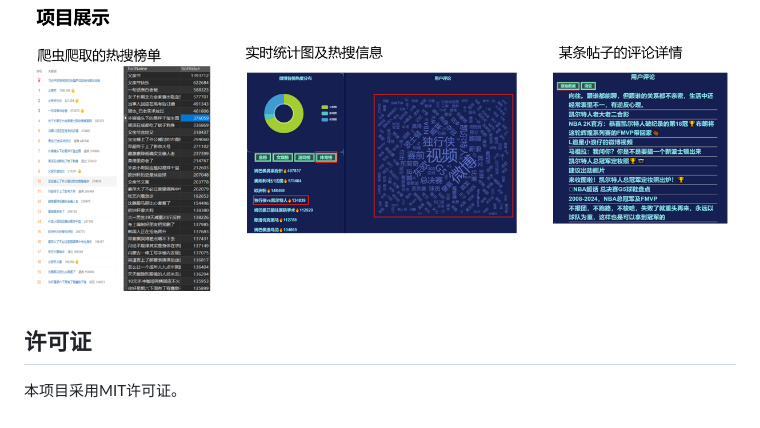
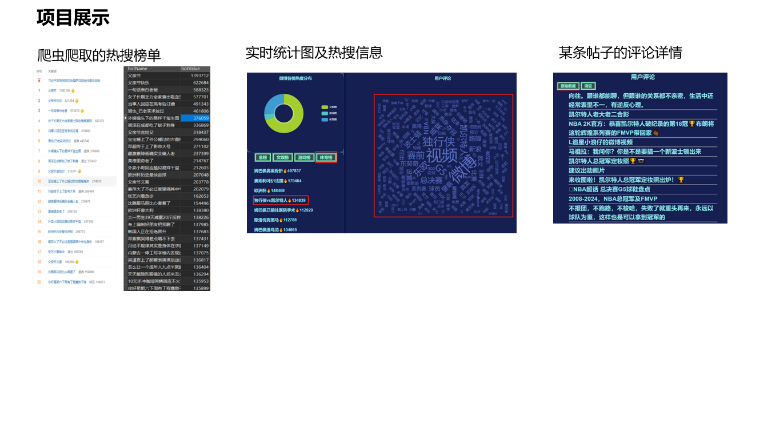
Before and after one commit to ccphobos08042/weibo-spider, a Markdown page: README.md, the part around the change. Rendered like a GitHub page; blank space fills up the shorter version.

```diff
--- a/README.md
+++ b/README.md
@@ -122,7 +122,3 @@ weibo-spider/
 
 ### 项目界面展示
 ![项目界面展示](docs/images/item.png)
-
-## 许可证
-
-本项目采用MIT许可证。
```
